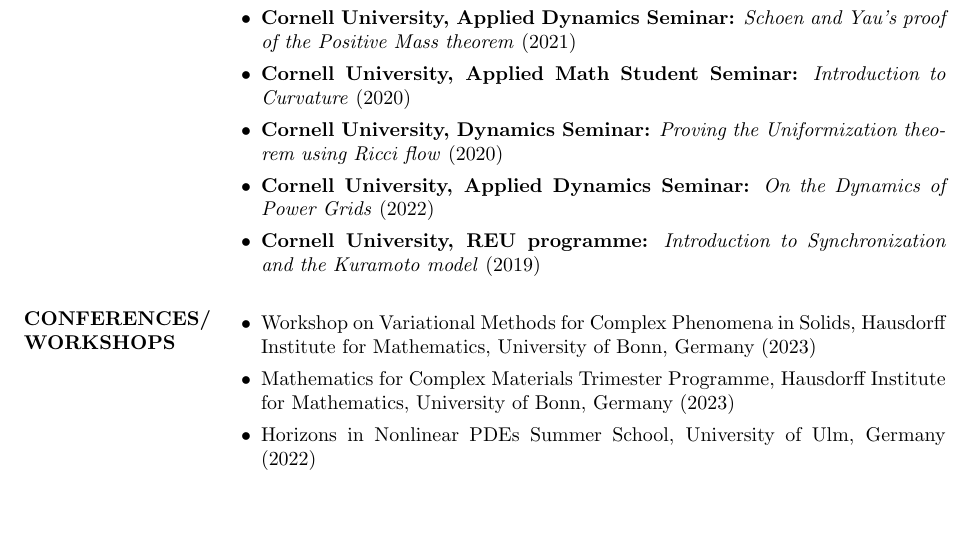
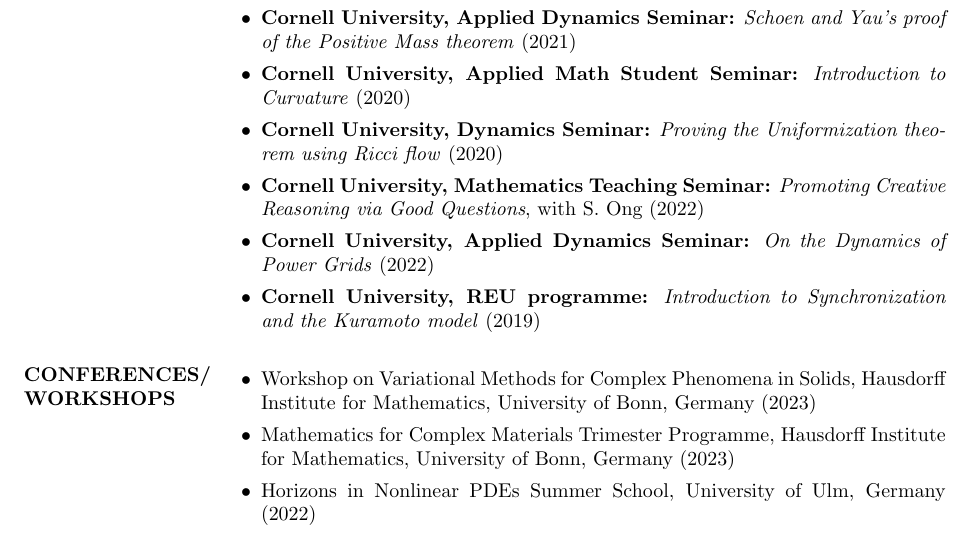
Before and after one commit to nairgokul/nairgokul.github.io, a LaTeX CV (docs/GokulNairCV.tex): part of page 2 of 3, cut so that both start at the same text, the shorter picture padded with empty space. Compiled offline with pdfLaTeX.

Commit message:
Update CV

```diff
--- a/docs/GokulNairCV.tex
+++ b/docs/GokulNairCV.tex
@@ -122,6 +122,7 @@
 	\item \textbf{Cornell University, Applied Dynamics Seminar:} \textit{Schoen and Yau's proof of the Positive Mass theorem} (2021)
 	\item \textbf{Cornell University, Applied Math Student Seminar:} \textit{Introduction to Curvature} (2020)
 	\item \textbf{Cornell University, Dynamics Seminar:} \textit{Proving the Uniformization theorem using Ricci flow} (2020)
+	\item \textbf{Cornell University, Mathematics Teaching Seminar:} \textit{Promoting Creative Reasoning via Good Questions}, with S.~Ong (2022)
 	\item \textbf{Cornell University, Applied Dynamics Seminar:} \textit{On the Dynamics of Power Grids} (2022)
 	\item \textbf{Cornell University, REU programme:} \textit{Introduction to Synchronization and the Kuramoto model} (2019)
 \end{itemize}
```
Also changed, not shown: docs/GokulNairCV.pdf, 3 other files.
